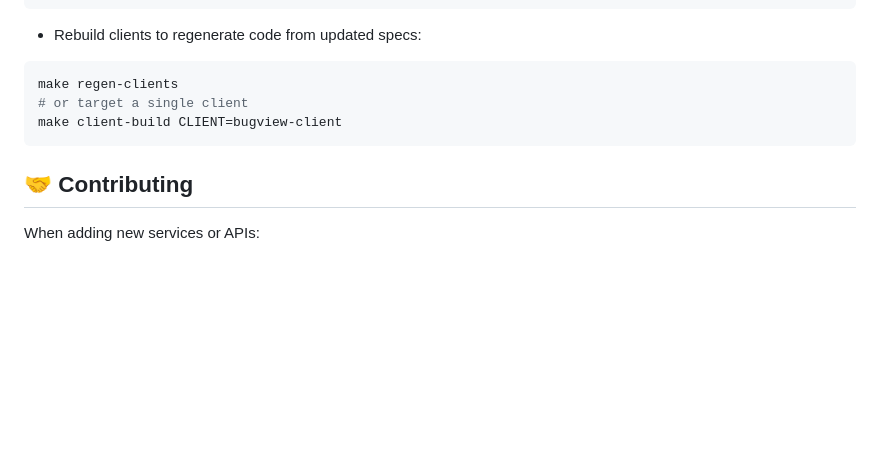
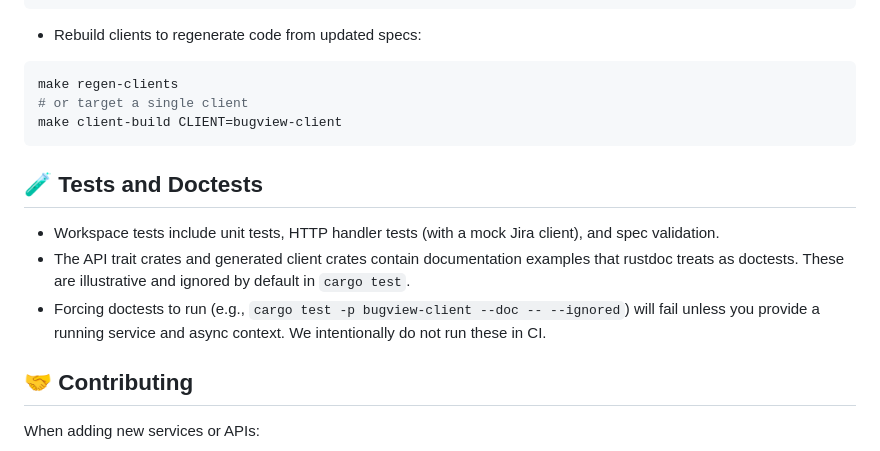
Before and after one commit to TritonDataCenter/monitor-reef, a Markdown page: README.md, the part around the change. GitHub-like rendering; blank space fills up the shorter version.

Commit message:
README: document doctest behavior and intent
- Note that API/client doctest examples are illustrative and ignored by default
- Explain how to force doctests, and why CI does not run them

Co-authored-by: Codex CLI <noreply@openai.com.invalid>

````diff
--- a/README.md
+++ b/README.md
@@ -272,6 +272,12 @@ make regen-clients
 make client-build CLIENT=bugview-client
 ```
 
+## 🧪 Tests and Doctests
+
+- Workspace tests include unit tests, HTTP handler tests (with a mock Jira client), and spec validation.
+- The API trait crates and generated client crates contain documentation examples that rustdoc treats as doctests. These are illustrative and ignored by default in `cargo test`.
+- Forcing doctests to run (e.g., `cargo test -p bugview-client --doc -- --ignored`) will fail unless you provide a running service and async context. We intentionally do not run these in CI.
+
 ## 🤝 Contributing
 
 When adding new services or APIs:
````
